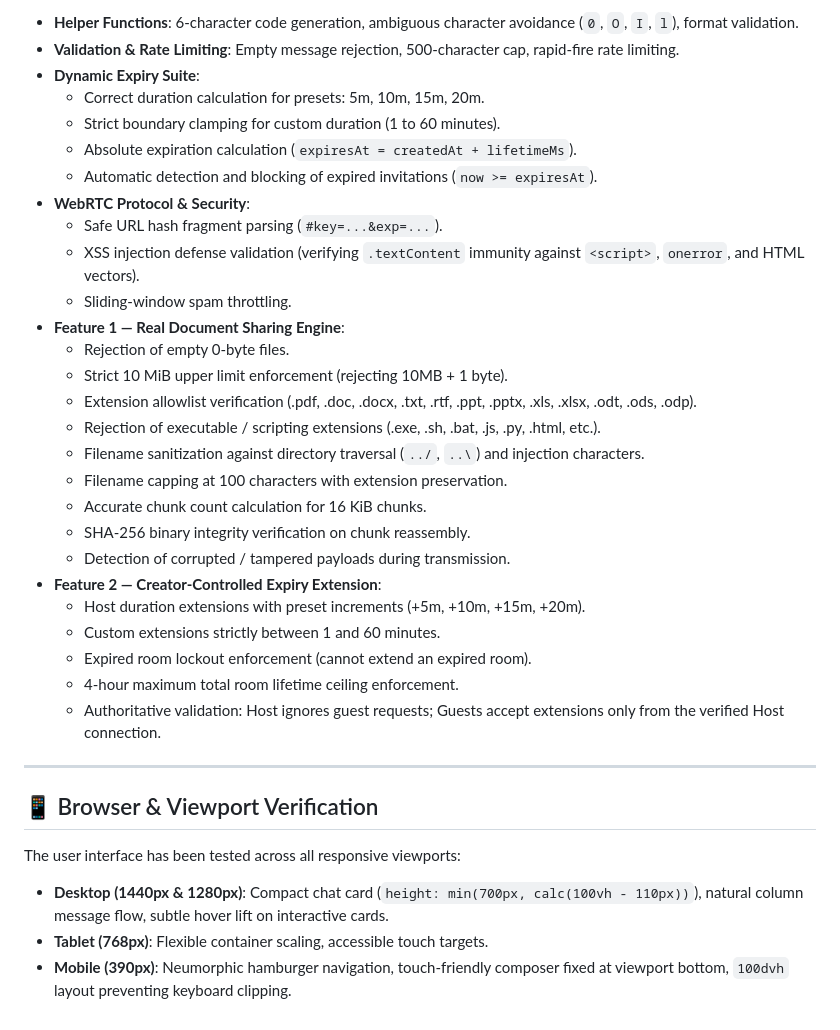
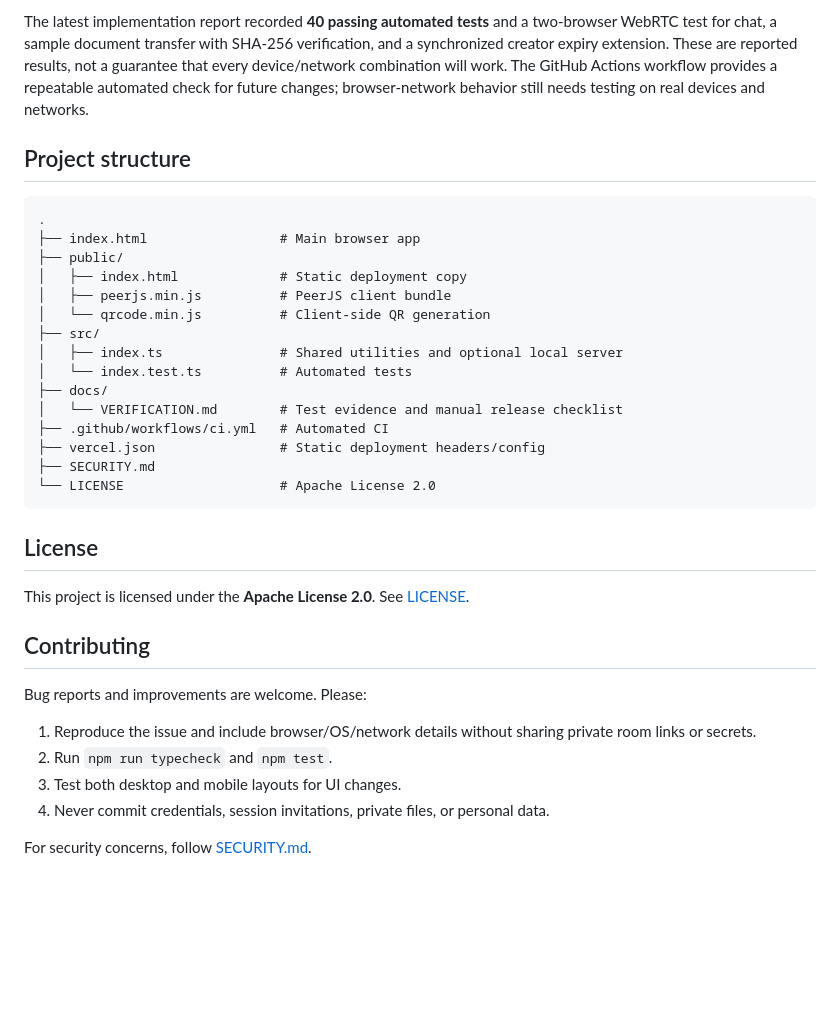
Before and after one commit to skandachandrashekar335-wq/anomoly-chat, a Markdown page: README.md, the part around one of its changes. Drawn GitHub-style; blank space fills up the shorter version.

````diff
--- a/README.md
+++ b/README.md
@@ -112,37 +119,36 @@ The project includes **40 automated tests** in `src/index.test.ts` across 9 dist
 
-- **Helper Functions**: 6-character code generation, ambiguous character avoidance (`0`, `O`, `I`, `l`), format validation.
-- **Validation & Rate Limiting**: Empty message rejection, 500-character cap, rapid-fire rate limiting.
-- **Dynamic Expiry Suite**:
-  - Correct duration calculation for presets: 5m, 10m, 15m, 20m.
-  - Strict boundary clamping for custom duration (1 to 60 minutes).
-  - Absolute expiration calculation (`expiresAt = createdAt + lifetimeMs`).
-  - Automatic detection and blocking of expired invitations (`now >= expiresAt`).
-- **WebRTC Protocol & Security**:
-  - Safe URL hash fragment parsing (`#key=...&exp=...`).
-  - XSS injection defense validation (verifying `.textContent` immunity against `<script>`, `onerror`, and HTML vectors).
-  - Sliding-window spam throttling.
-- **Feature 1 — Real Document Sharing Engine**:
-  - Rejection of empty 0-byte files.
-  - Strict 10 MiB upper limit enforcement (rejecting 10MB + 1 byte).
-  - Extension allowlist verification (.pdf, .doc, .docx, .txt, .rtf, .ppt, .pptx, .xls, .xlsx, .odt, .ods, .odp).
-  - Rejection of executable / scripting extensions (.exe, .sh, .bat, .js, .py, .html, etc.).
-  - Filename sanitization against directory traversal (`../`, `..\`) and injection characters.
-  - Filename capping at 100 characters with extension preservation.
-  - Accurate chunk count calculation for 16 KiB chunks.
-  - SHA-256 binary integrity verification on chunk reassembly.
-  - Detection of corrupted / tampered payloads during transmission.
-- **Feature 2 — Creator-Controlled Expiry Extension**:
-  - Host duration extensions with preset increments (+5m, +10m, +15m, +20m).
-  - Custom extensions strictly between 1 and 60 minutes.
-  - Expired room lockout enforcement (cannot extend an expired room).
-  - 4-hour maximum total room lifetime ceiling enforcement.
-  - Authoritative validation: Host ignores guest requests; Guests accept extensions only from the verified Host connection.
+The latest implementation report recorded **40 passing automated tests** and a two-browser WebRTC test for chat, a sample document transfer with SHA-256 verification, and a synchronized creator expiry extension. These are reported results, not a guarantee that every device/network combination will work. The GitHub Actions workflow provides a repeatable automated check for future changes; browser-network behavior still needs testing on real devices and networks.
 
----
+## Project structure
 
-## 📱 Browser & Viewport Verification
+```text
+.
+├── index.html                 # Main browser app
+├── public/
+│   ├── index.html             # Static deployment copy
+│   ├── peerjs.min.js          # PeerJS client bundle
+│   └── qrcode.min.js          # Client-side QR generation
+├── src/
+│   ├── index.ts               # Shared utilities and optional local server
+│   └── index.test.ts          # Automated tests
+├── docs/
+│   └── VERIFICATION.md        # Test evidence and manual release checklist
+├── .github/workflows/ci.yml   # Automated CI
+├── vercel.json                # Static deployment headers/config
+├── SECURITY.md
+└── LICENSE                    # Apache License 2.0
+```
 
-The user interface has been tested across all responsive viewports:
-- **Desktop (1440px & 1280px)**: Compact chat card (`height: min(700px, calc(100vh - 110px))`), natural column message flow, subtle hover lift on interactive cards.
-- **Tablet (768px)**: Flexible container scaling, accessible touch targets.
-- **Mobile (390px)**: Neumorphic hamburger navigation, touch-friendly composer fixed at viewport bottom, `100dvh` layout preventing keyboard clipping.
+## License
+
+This project is licensed under the **Apache License 2.0**. See [LICENSE](LICENSE).
+
+## Contributing
+
+Bug reports and improvements are welcome. Please:
+1. Reproduce the issue and include browser/OS/network details without sharing private room links or secrets.
+2. Run `npm run typecheck` and `npm test`.
+3. Test both desktop and mobile layouts for UI changes.
+4. Never commit credentials, session invitations, private files, or personal data.
+
+For security concerns, follow [SECURITY.md](SECURITY.md).
````
Also changed, not shown: other parts of README.md (+91 -84 lines).
